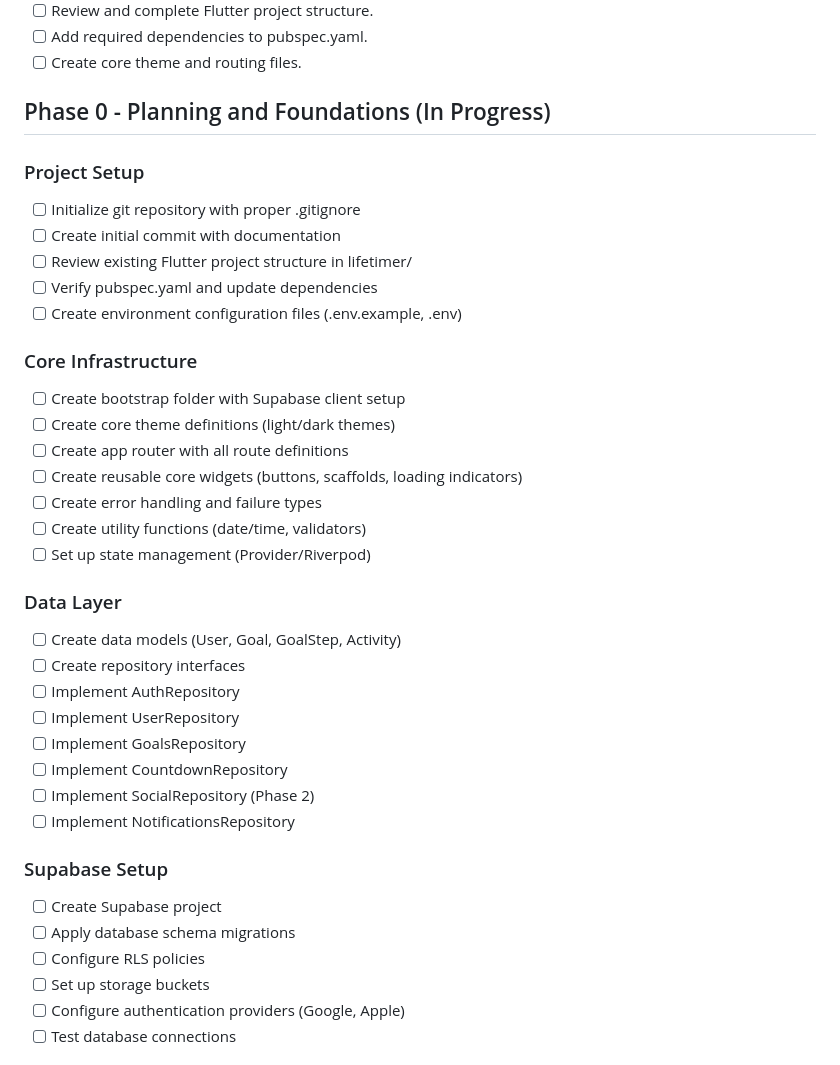
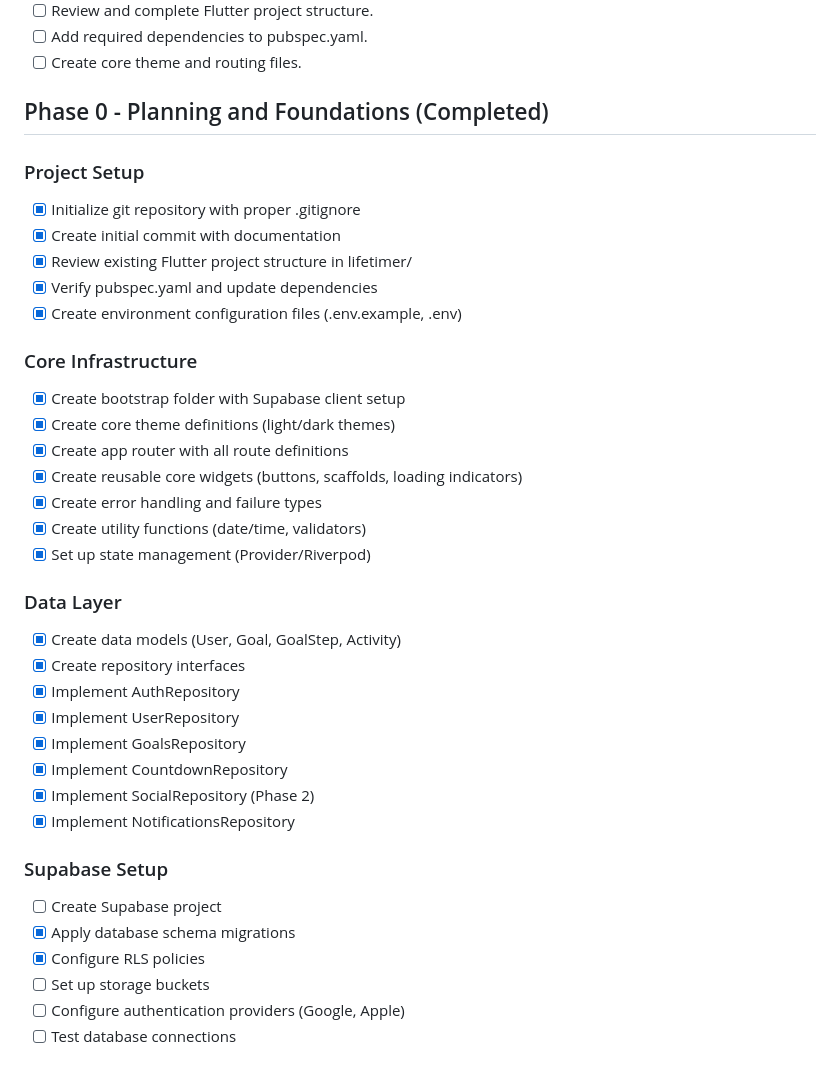
Before and after one commit to Dvorinka/1356, a Markdown page: timeline.md, the part around the change. Drawn GitHub-style.

Commit message:
Updated timeline with Phase 0 completion

```diff
--- a/timeline.md
+++ b/timeline.md
@@ -22,38 +22,38 @@ Legend
 - [ ] Add required dependencies to pubspec.yaml.
 - [ ] Create core theme and routing files.
 
-## Phase 0 - Planning and Foundations (In Progress)
+## Phase 0 - Planning and Foundations (Completed)
 
 ### Project Setup
-- [ ] Initialize git repository with proper .gitignore
-- [ ] Create initial commit with documentation
-- [ ] Review existing Flutter project structure in lifetimer/
-- [ ] Verify pubspec.yaml and update dependencies
-- [ ] Create environment configuration files (.env.example, .env)
+- [x] Initialize git repository with proper .gitignore
+- [x] Create initial commit with documentation
+- [x] Review existing Flutter project structure in lifetimer/
+- [x] Verify pubspec.yaml and update dependencies
+- [x] Create environment configuration files (.env.example, .env)
 
 ### Core Infrastructure
-- [ ] Create bootstrap folder with Supabase client setup
-- [ ] Create core theme definitions (light/dark themes)
-- [ ] Create app router with all route definitions
-- [ ] Create reusable core widgets (buttons, scaffolds, loading indicators)
-- [ ] Create error handling and failure types
-- [ ] Create utility functions (date/time, validators)
-- [ ] Set up state management (Provider/Riverpod)
+- [x] Create bootstrap folder with Supabase client setup
+- [x] Create core theme definitions (light/dark themes)
+- [x] Create app router with all route definitions
+- [x] Create reusable core widgets (buttons, scaffolds, loading indicators)
+- [x] Create error handling and failure types
+- [x] Create utility functions (date/time, validators)
+- [x] Set up state management (Provider/Riverpod)
 
 ### Data Layer
-- [ ] Create data models (User, Goal, GoalStep, Activity)
-- [ ] Create repository interfaces
-- [ ] Implement AuthRepository
-- [ ] Implement UserRepository
-- [ ] Implement GoalsRepository
-- [ ] Implement CountdownRepository
-- [ ] Implement SocialRepository (Phase 2)
-- [ ] Implement NotificationsRepository
+- [x] Create data models (User, Goal, GoalStep, Activity)
+- [x] Create repository interfaces
+- [x] Implement AuthRepository
+- [x] Implement UserRepository
+- [x] Implement GoalsRepository
+- [x] Implement CountdownRepository
+- [x] Implement SocialRepository (Phase 2)
+- [x] Implement NotificationsRepository
 
 ### Supabase Setup
 - [ ] Create Supabase project
-- [ ] Apply database schema migrations
-- [ ] Configure RLS policies
+- [x] Apply database schema migrations
+- [x] Configure RLS policies
 - [ ] Set up storage buckets
 - [ ] Configure authentication providers (Google, Apple)
 - [ ] Test database connections
```
